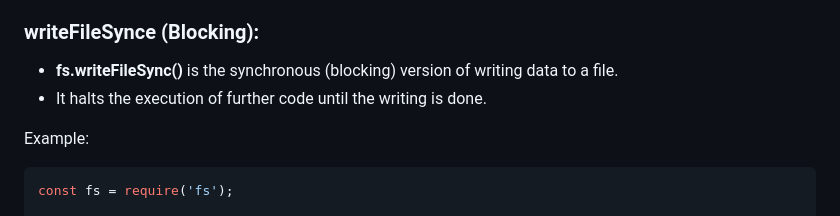
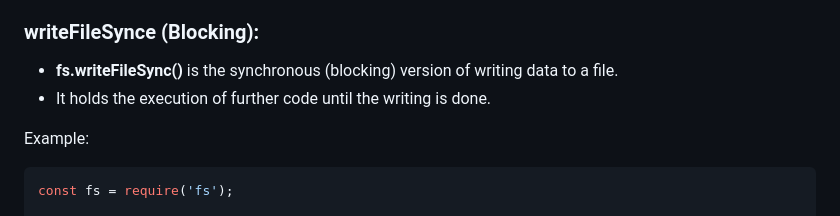
Before and after one commit to arbazzkhann/Backend, a Markdown page: Node JS/6. Event Loop (Event Driven, Single Threaded, V8 vs libuv, Node Runtime, Event Loop, Async Code, Blocking Code)/README.md, the part around the change. Rendered like a GitHub page.

Commit message:
spelllig mistake

````diff
--- a/Node JS/6. Event Loop (Event Driven, Single Threaded, V8 vs libuv, Node Runtime, Event Loop, Async Code, Blocking Code)/README.md
+++ b/Node JS/6. Event Loop (Event Driven, Single Threaded, V8 vs libuv, Node Runtime, Event Loop, Async Code, Blocking Code)/README.md
@@ -116,7 +116,7 @@ Examples of Async Operations:
 ### writeFileSynce (Blocking):
 
 * **fs.writeFileSync()** is the synchronous (blocking) version of writing data to a file.
-* It halts the execution of further code until the writing is done.
+* It holds the execution of further code until the writing is done.
 
 Example:
 ```js
````
